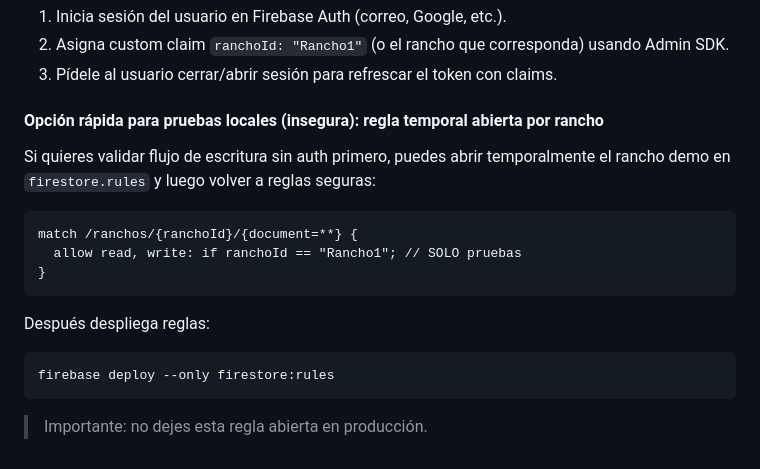
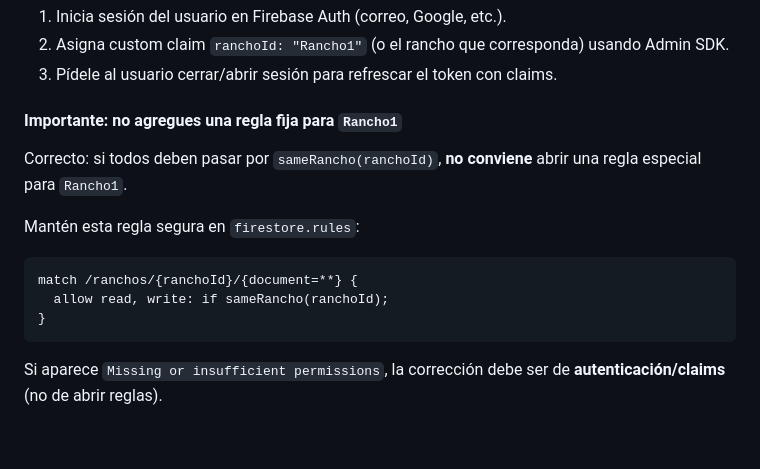
Before and after one commit to gdehoyoss/controldelganado, a Markdown page: README.md, the part around the change. GitHub-like rendering.

Commit message:
docs: remove insecure Rancho1 rule workaround

````diff
--- a/README.md
+++ b/README.md
@@ -117,20 +117,16 @@ Ese error confirma que la app sí intentó escribir, pero Firestore la bloqueó
 2. Asigna custom claim `ranchoId: "Rancho1"` (o el rancho que corresponda) usando Admin SDK.
 3. Pídele al usuario cerrar/abrir sesión para refrescar el token con claims.
 
-#### Opción rápida para pruebas locales (insegura): regla temporal abierta por rancho
+#### Importante: no agregues una regla fija para `Rancho1`
 
-Si quieres validar flujo de escritura sin auth primero, puedes abrir temporalmente el rancho demo en `firestore.rules` y luego volver a reglas seguras:
+Correcto: si todos deben pasar por `sameRancho(ranchoId)`, **no conviene** abrir una regla especial para `Rancho1`.
+
+Mantén esta regla segura en `firestore.rules`:
 
 ```rules
 match /ranchos/{ranchoId}/{document=**} {
-  allow read, write: if ranchoId == "Rancho1"; // SOLO pruebas
+  allow read, write: if sameRancho(ranchoId);
 }
 ```
 
-Después despliega reglas:
-
-```bash
-firebase deploy --only firestore:rules
-```
-
-> Importante: no dejes esta regla abierta en producción.
+Si aparece `Missing or insufficient permissions`, la corrección debe ser de **autenticación/claims** (no de abrir reglas).
````
